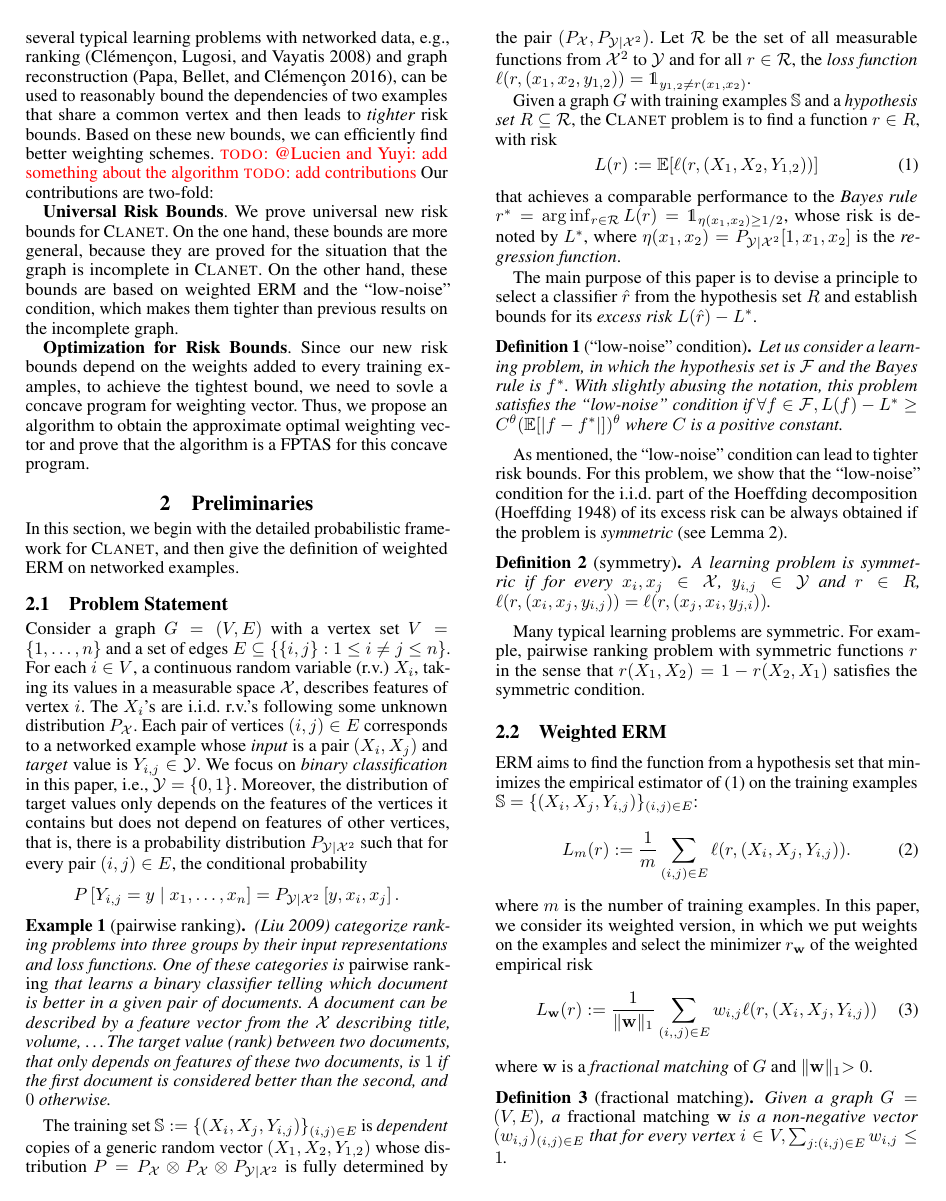
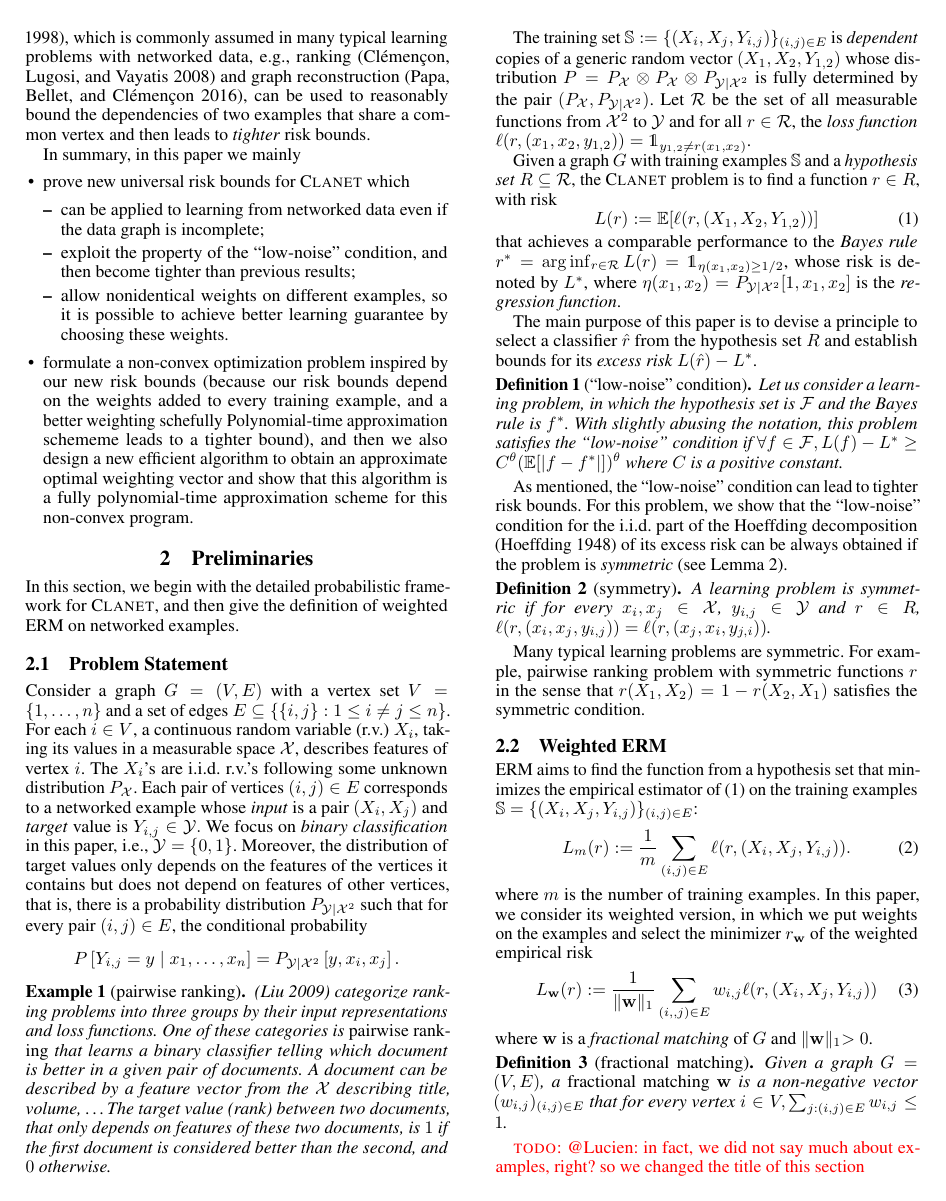
Before and after one commit to lucienwang1009/AAAI_Networked_Risk_Bounds, a LaTeX paper (main.tex): page 2 of 20. Compiled offline with pdfLaTeX.

Commit message:
Update on Overleaf.

```diff
--- a/main.tex
+++ b/main.tex
@@ -186,18 +186,20 @@ In order to improve this bound, \citet{wang2017learning} propose \emph{weighted}
 which adds weights to training examples
 according to the network, and show that the risk bound for weighted ERM can be of order $O(1/\sqrt{\nu^*(G)})$ where $\nu^*(G)$ is the \emph{fractional matching number} of $G$, so using weighted ERM networked data can be more effectively exploited than the equal weighting method, as basic graph theory tells us $\nu^*_G\ge m / \chi^*(D_G)$.
 However, \citet{wang2017learning} (in fact, \citet{Usunier2005} and \citet{ralaivola2009chromatic} also) assume that any two examples can be arbitrarily correlated if they share a vertex, which cannot lead to an $O(\log(n)/n)$ bound when the graph is complete.
-We show that, the \emph{``low-noise'' condition}, also called the \emph{Mammen-Tsybakov noise condition}  \cite{Mammen1998Smooth}, which is commonly assumed in several typical learning problems with networked data, e.g., ranking \cite{clemenccon2008ranking} and graph reconstruction \cite{papa2016graph}, can be used to reasonably bound the dependencies of two examples that share a common vertex and then leads to \emph{tighter} risk bounds.
-Based on these new bounds, we can efficiently find better weighting schemes.
-\todo{@Lucien and Yuyi: add something about the algorithm}
-\todo{add contributions}
-Our contributions are two-fold:
-
-\textbf{Universal Risk Bounds}. We prove universal new risk bounds for \problemabbr{}.
-On the one hand, these bounds are more general, because they are proved for the situation that the graph is incomplete in \problemabbr{}.
-On the other hand, these bounds are based on weighted ERM and the ``low-noise'' condition, which makes them tighter than previous results on the incomplete graph.
-
-\textbf{Optimization for Risk Bounds}. Since our new risk bounds depend on the weights added to every training examples, to achieve the tightest bound, we need to sovle a concave program for weighting vector.
-Thus, we propose an algorithm to obtain the approximate optimal weighting vector and prove that the algorithm is a FPTAS for this concave program.
+
+We show that, the \emph{``low-noise'' condition}, also called the \emph{Mammen-Tsybakov noise condition}  \cite{Mammen1998Smooth}, which is commonly assumed in many typical learning problems with networked data, e.g., ranking \cite{clemenccon2008ranking} and graph reconstruction \cite{papa2016graph}, can be used to reasonably bound the dependencies of two examples that share a common vertex and then leads to \emph{tighter} risk bounds.
+
+In summary, in this paper we mainly
+\begin{itemize}
+\item prove new universal risk bounds for \problemabbr{} which
+\begin{itemize}
+\item can be applied to learning from networked data even if the data graph is incomplete;
+\item exploit the property of the ``low-noise'' condition, and then become tighter than previous results;
+\item allow nonidentical weights on different examples, so it is possible to achieve better learning guarantee by choosing these weights.
+\end{itemize}
+\item formulate a non-convex optimization problem inspired by our new risk bounds (because our risk bounds depend on the weights added to every training example, and a better weighting schefully Polynomial-time approximation schememe leads to a tighter bound), and then we also design a new efficient algorithm to obtain an approximate optimal weighting vector and show that this algorithm is a fully polynomial-time approximation scheme for this non-convex program.
+\end{itemize}
+
 
 \section{Preliminaries} % (fold)
 \label{sec:preliminaries}
@@ -341,7 +343,8 @@ Let $E_<=\{\pair{i,j}: i<j, \pair{i,j}\in E\}$ be the ordered edge set. If Condi
   \end{tabular}
 \end{table*}
 
-\section{Intuitions and Examples} % (fold)
+\todo{@Lucien: in fact, we did not say much about examples, right? so we changed the title of this section}
+\section{Intuitions} % (fold)
 \label{sub:intiution_and_examples}
 % There have been many methods that can be used to establish risk bounds for \problemabbr{}.
 % We divide them by the learning principle (weighted or unweighted), the graph type of application (complete or incomplete) and whether considering the ``low-noise'' condition respectively, as shown in Table~\ref{ta:methods}.
```
Also changed, not shown: main.tex (58 more changed lines).
